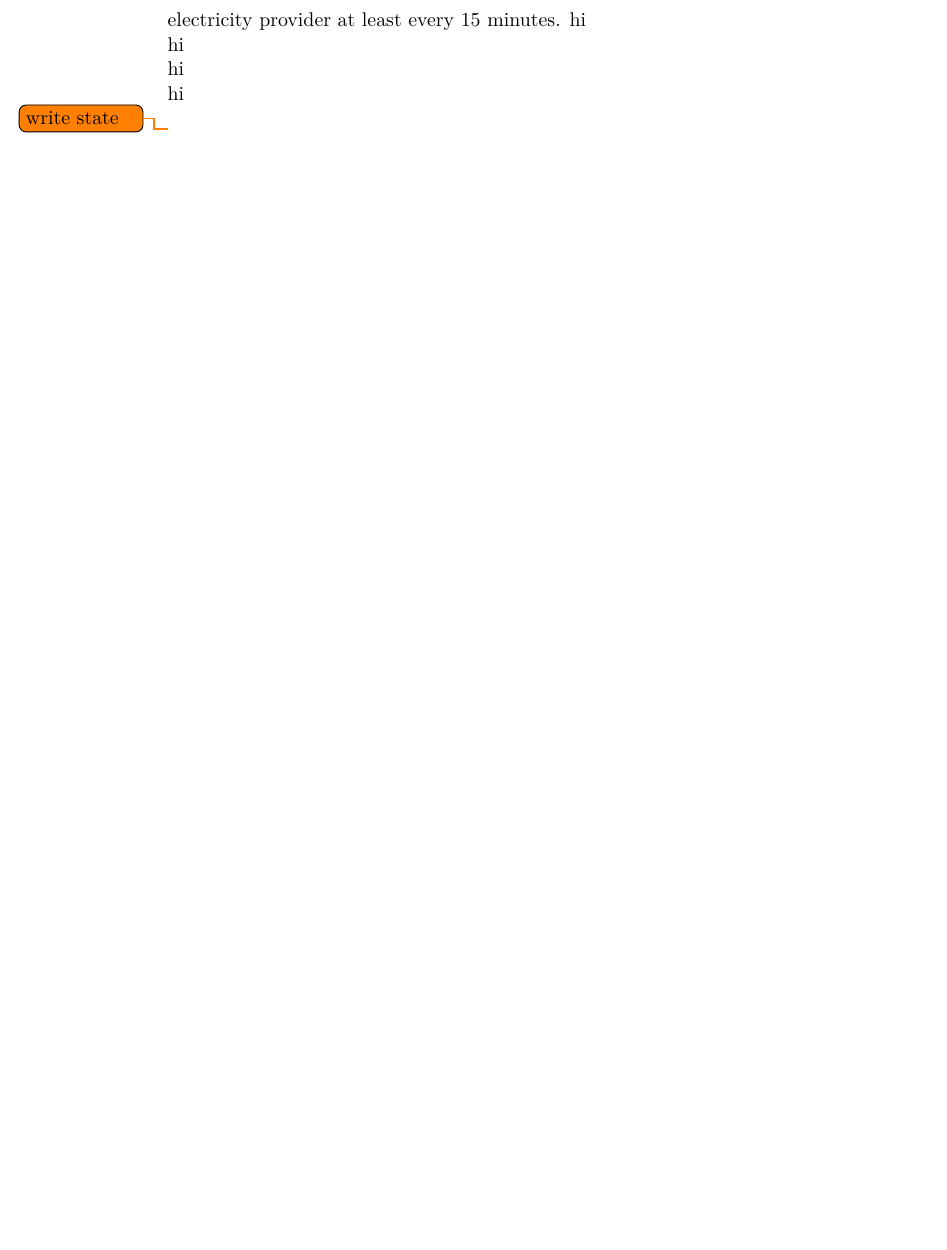
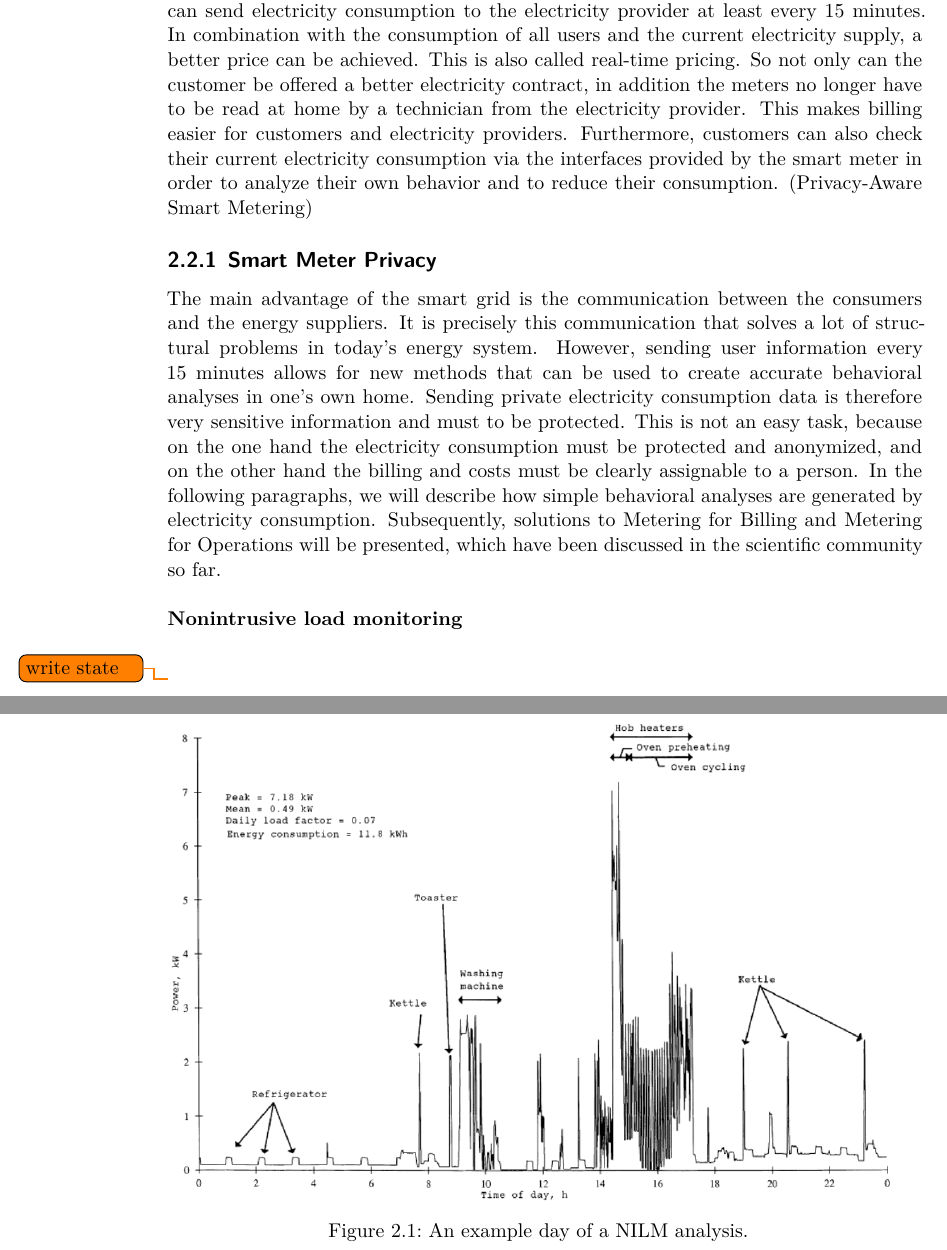
Before and after one commit to GregorUni/masters-thesis, a LaTeX thesis (thesis/master.tex, which reads thesis/content/20_state.tex): part of page 20 of 31 before the commit and two parts of pages 20 and 21 of 33 after it, the two joined at a grey line, cut so that both start at the same text, the shorter picture padded with empty space. Compiled offline with XeLaTeX.

Commit message:
update master-thesis

```diff
--- a/thesis/content/20_state.tex
+++ b/thesis/content/20_state.tex
@@ -51,9 +52,17 @@ Smart meters are the key component in a smart grid. A smart meter is an electric
-Depending on the setting, it can send electricity consumption to the electricity provider at least every 15 minutes.
-hi\\
-hi\\
-hi\\
-hi\\
-
+Smart meters are the key component in a smart grid. A smart meter is an electricity meter that has an interface to the Internet. It enables two-way communication between the control center and the meter. This is also called Advanced Metering Infrastructure (AMI). Two-way communication improves the quality of the power grid and makes it possible to offer services that would not be feasible without a smart meter. For example it's now practicable to detect power outages.%hier nochmal was ändern.
+As a result, the power grid operator can detect power failures on its own. Previously, the operator was dependent on customer calls to detect power outages. Another new feature is detailed monitoring of power flows at the smart meter. Before, power flows could only be measured up to substations. This new function enables electricity network operators to quickly detect changes in consumption behavior and react to them without having to use peaker plants, which are costly and environmentally unfriendly. Depending on the setting, smart meters can send electricity consumption to the electricity provider at least every 15 minutes. In combination with the consumption of all users and the current electricity supply, a better price can be achieved. This is also called real-time pricing. So not only can the customer be offered a better electricity contract, in addition the meters no longer have to be read at home by a technician from the electricity provider. This makes billing easier for customers and electricity providers. Furthermore, customers can also check their current electricity consumption via the interfaces provided by the smart meter in order to analyze their own behavior and to reduce their consumption. (Privacy-Aware Smart Metering)
+%Thus, the end user can analyze his own consumption behavior in order to reduce his own electricity consumption.
+\subsection{Smart Meter Privacy}
+The main advantage of the smart grid is the communication between the consumers and the energy suppliers. It is precisely this communication that solves a lot of structural problems in today's energy system. However, sending user information every 15 minutes allows for new methods that can be used to create accurate behavioral analyses in one's own home. Sending private electricity consumption data is therefore very sensitive information and must to be protected. This is not an easy task, because on the one hand the electricity consumption must be protected and anonymized, and on the other hand the billing and costs must be clearly assignable to a person. In the following paragraphs, we will describe how simple behavioral analyses are generated by electricity consumption. Subsequently, solutions to Metering for Billing and Metering for Operations will be presented, which have been discussed in the scientific community so far. \\
+\\
+\textbf{Nonintrusive load monitoring}\\
+\\
+\begin{figure}[tbp]
+  \centering
+  \includegraphics[width=1\textwidth]{images/nilm.png}
+  \caption[Short description]{An example day of a NILM analysis.}
+  \label{fig:Nilm}
+\end{figure}
 
 
 
```
Also changed, not shown: thesis/content/30_design.tex (+3 -0 lines), thesis/images/Nilm.png (added), thesis/master.pdf, thesis/content/20_state.tex (5 more changed lines), 1 other file.
